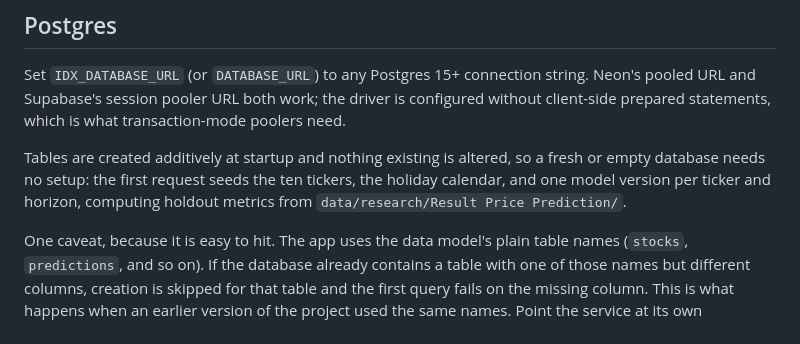
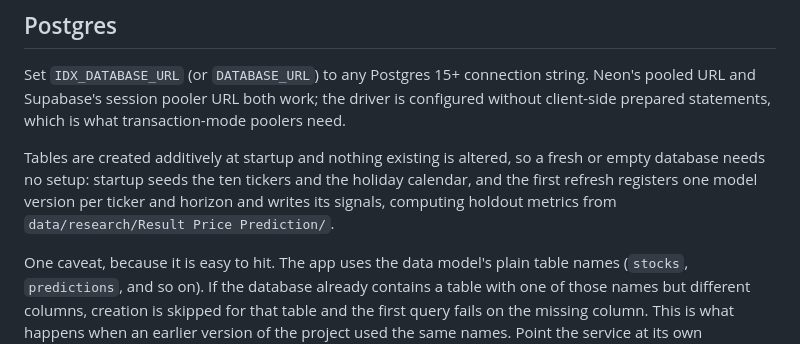
Before and after one commit to Gluttony6547/pokonyaLULUS, a Markdown page: README.md, the part around the change. Drawn GitHub-style.

```diff
--- a/README.md
+++ b/README.md
@@ -63,9 +63,10 @@ driver is configured without client-side prepared statements, which is what
 transaction-mode poolers need.
 
 Tables are created additively at startup and nothing existing is altered, so a
-fresh or empty database needs no setup: the first request seeds the ten tickers,
-the holiday calendar, and one model version per ticker and horizon, computing
-holdout metrics from `data/research/Result Price Prediction/`.
+fresh or empty database needs no setup: startup seeds the ten tickers and the
+holiday calendar, and the first refresh registers one model version per ticker
+and horizon and writes its signals, computing holdout metrics from
+`data/research/Result Price Prediction/`.
 
 One caveat, because it is easy to hit. The app uses the data model's plain table
 names (`stocks`, `predictions`, and so on). If the database already contains a
```
Also changed, not shown: REPORT.md (+32 -2 lines).
